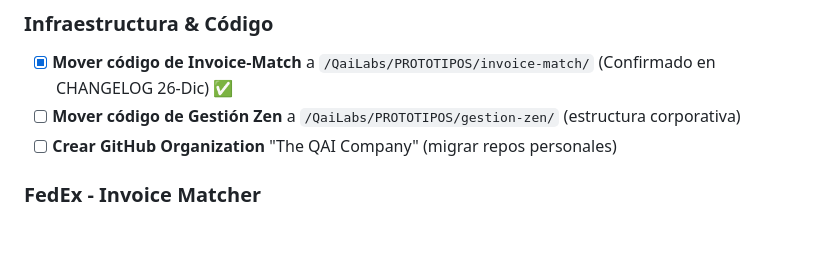
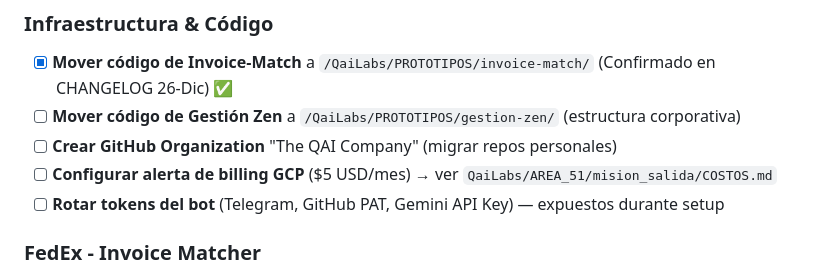
Before and after one commit to alebusta/qai-web, a Markdown page: TorreDeControl/INBOX.md, the part around the change. Drawn GitHub-style; blank space fills up the shorter version.

Commit message:
Documentacion costos bot Telegram y tareas monitoreo INBOX

```diff
--- a/TorreDeControl/INBOX.md
+++ b/TorreDeControl/INBOX.md
@@ -22,6 +22,8 @@ Tu **inbox personal** para capturar tareas rápidamente sin perder el contexto.
 - [x] **Mover código de Invoice-Match** a `/QaiLabs/PROTOTIPOS/invoice-match/` (Confirmado en CHANGELOG 26-Dic) ✅
 - [ ] **Mover código de Gestión Zen** a `/QaiLabs/PROTOTIPOS/gestion-zen/` (estructura corporativa)
 - [ ] **Crear GitHub Organization** "The QAI Company" (migrar repos personales)
+- [ ] **Configurar alerta de billing GCP** ($5 USD/mes) → ver `QaiLabs/AREA_51/mision_salida/COSTOS.md`
+- [ ] **Rotar tokens del bot** (Telegram, GitHub PAT, Gemini API Key) — expuestos durante setup
 
 ### FedEx - Invoice Matcher
 - [x] **Procesar ejemplos de PDFs** que envió Eduardo (facturas + POs reales) ✅ 26-Dic-2025
```
Also changed, not shown: 1 other file.
